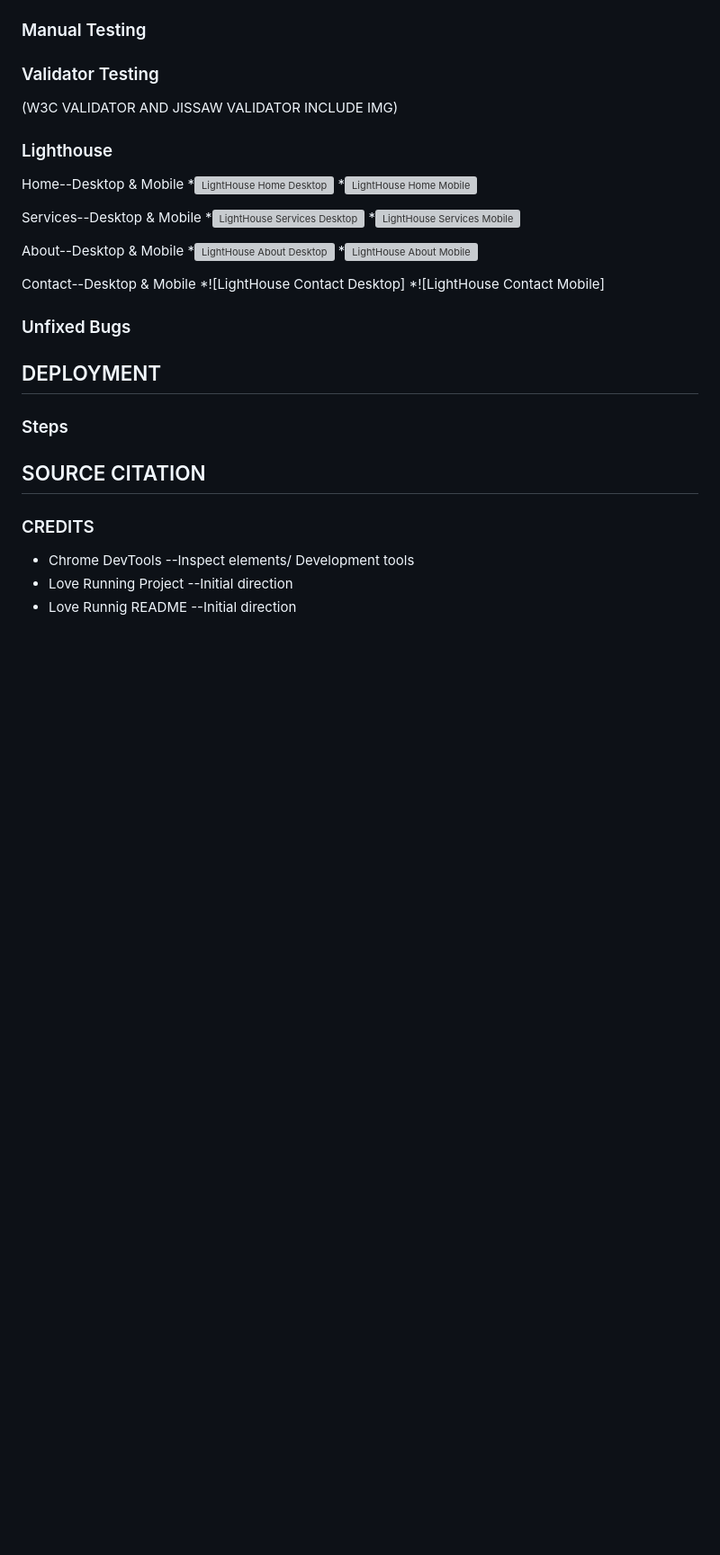
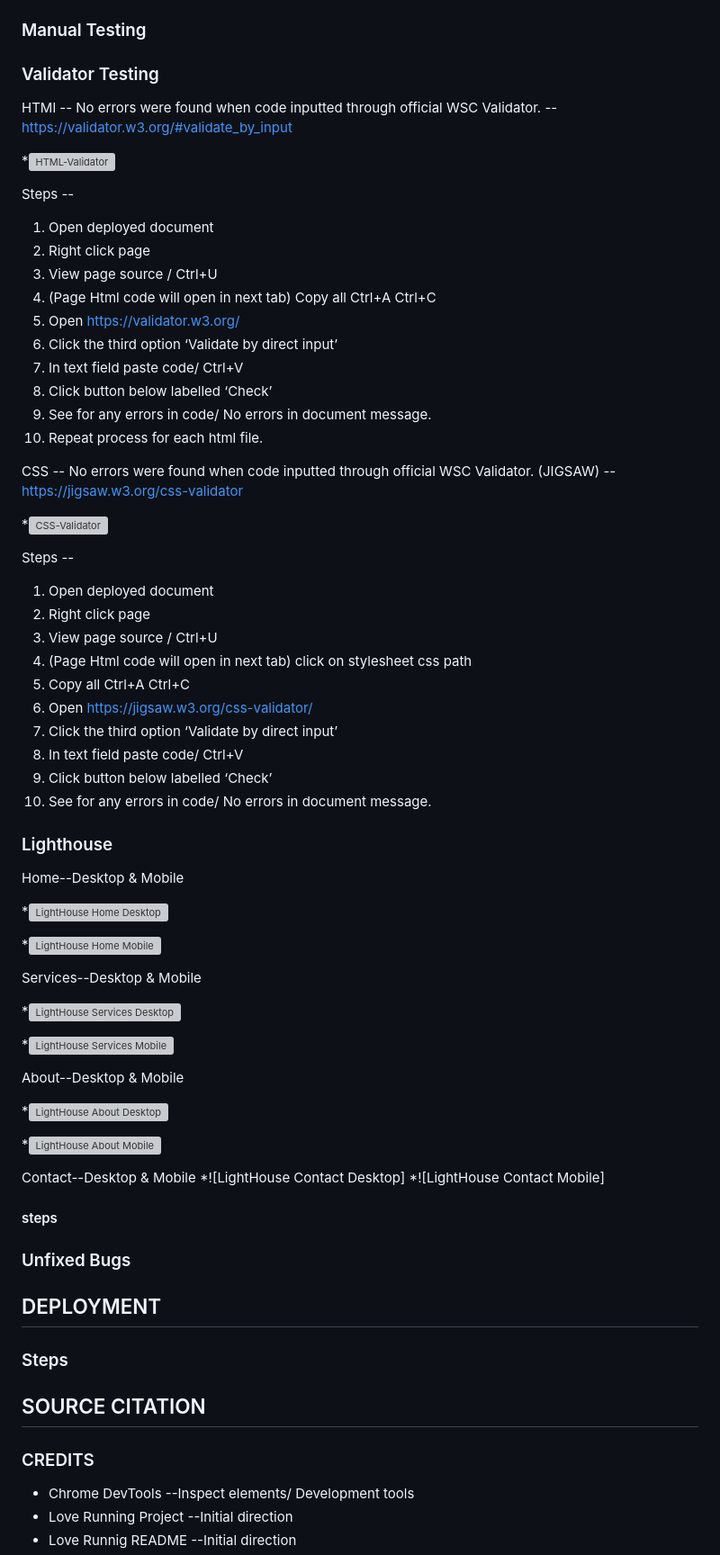
Before and after one commit to AmberRoseA/WalkingWithTalitha, a Markdown page: README.md, the part around the change. Shown: that part at 90% size. GitHub-like rendering; blank space fills up the shorter version; grey boxes are pictures that could not be loaded.

Commit message:
added validator testing results and steps

```diff
--- a/README.md
+++ b/README.md
@@ -209,24 +209,67 @@ One of the primary features of the "Contact" page is the inclusion of a user-fri
 
 ### Manual Testing
 ### Validator Testing
-(W3C VALIDATOR AND JISSAW VALIDATOR INCLUDE IMG)
+
+HTMl -- No errors were found when code inputted through official WSC Validator. --https://validator.w3.org/#validate_by_input
+
+*![HTML-Validator](../WalkingWithTalitha/readme.docs/html-validator.jpg)
+
+Steps --
+1. Open deployed document
+2. Right click page
+3. View page source / Ctrl+U
+4. (Page Html code will open in next tab) Copy all Ctrl+A Ctrl+C
+5. Open <https://validator.w3.org/>
+6. Click the third option ‘Validate by direct input’
+7. In text field paste code/ Ctrl+V
+8. Click button below labelled ‘Check’
+9. See for any errors in code/ No errors in document message.
+10. Repeat process for each html file.
+
+
+CSS -- No errors were found when code inputted through official WSC Validator. (JIGSAW) --https://jigsaw.w3.org/css-validator
+
+*![CSS-Validator](../WalkingWithTalitha/readme.docs/css-validator.jpg)
+
+Steps --
+
+1. Open deployed document
+2. Right click page
+3. View page source / Ctrl+U
+4. (Page Html code will open in next tab) click on stylesheet css path <link rel="stylesheet" href="assets/css/style.css">
+5. Copy all Ctrl+A Ctrl+C
+6. Open <https://jigsaw.w3.org/css-validator/>
+7. Click the third option ‘Validate by direct input’
+8. In text field paste code/ Ctrl+V
+9. Click button below labelled ‘Check’
+10. See for any errors in code/ No errors in document message.
+
+
 
 ### Lighthouse
 Home--Desktop & Mobile
+
 *![LightHouse Home Desktop](../WalkingWithTalitha/readme.docs/lighthouse-home-desktop.jpg)
+
 *![LightHouse Home Mobile](../WalkingWithTalitha/readme.docs/lighthouse-home-mobile.jpg)
 
 Services--Desktop & Mobile
+
 *![LightHouse Services Desktop](../WalkingWithTalitha/readme.docs/lighthouse-services-desktop.jpg)
+
 *![LightHouse Services Mobile](../WalkingWithTalitha/readme.docs/lighthouse-services-mobile.jpg)
 
 About--Desktop & Mobile
+
 *![LightHouse About Desktop](../WalkingWithTalitha/readme.docs/lighthouse-about-desktop.jpg)
+
 *![LightHouse About Mobile](../WalkingWithTalitha/readme.docs/lighthouse-about-mobile.jpg)
 
 Contact--Desktop & Mobile
 *![LightHouse Contact Desktop]
 *![LightHouse Contact Mobile]
+
+#### steps
 
 ### Unfixed Bugs
 
```
Also changed, not shown: readme.docs/css-validator.jpg (added), readme.docs/html-validator.jpg (added).
